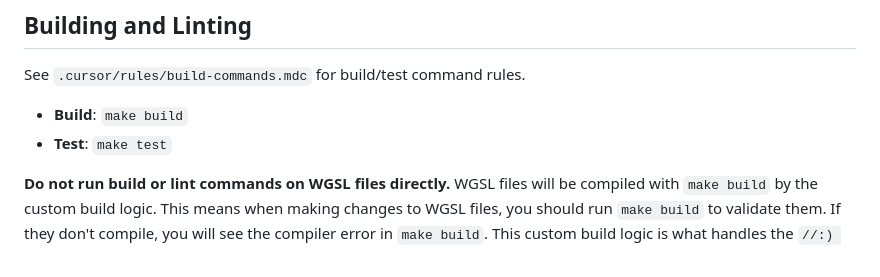
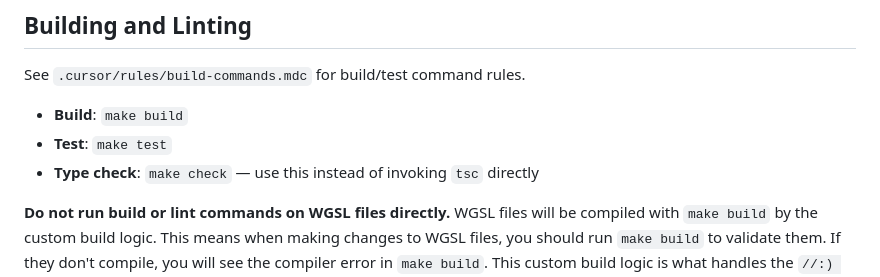
Before and after one commit to mattolenik/GalactiCAD, a Markdown page: AGENTS.md, the part around the change. GitHub-like rendering.

Commit message:
add instruction to use make check instead of invoking tsc

```diff
--- a/AGENTS.md
+++ b/AGENTS.md
@@ -167,6 +167,7 @@ See `.cursor/rules/build-commands.mdc` for build/test command rules.
 
 - **Build**: `make build`
 - **Test**: `make test`
+- **Type check**: `make check` — use this instead of invoking `tsc` directly
 
 **Do not run build or lint commands on WGSL files directly.** WGSL files will be compiled with `make build` by the custom build logic. This means when making changes to WGSL files, you should run `make build` to validate them. If they don't compile, you will see the compiler error in `make build`. This custom build logic is what handles the `//:) include` directive, meaning this shader compiler output is indicative of what happens at runtime.
 
```
